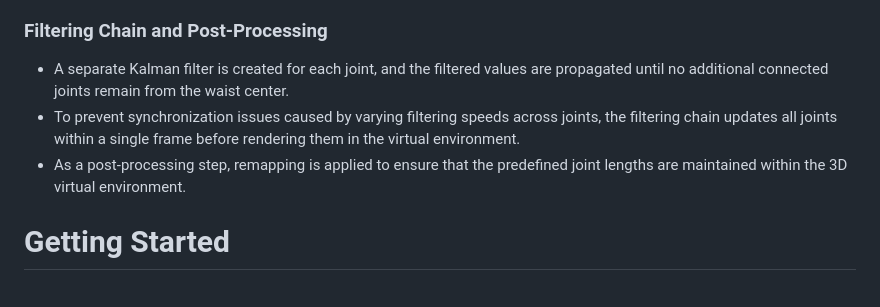
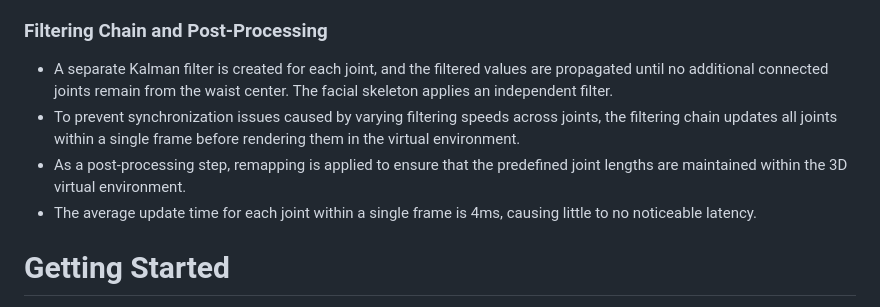
Before and after one commit to gstls/WebPose3D-RealTime, a Markdown page: README.md, the part around the change. Rendered like a GitHub page.

```diff
--- a/README.md
+++ b/README.md
@@ -38,9 +38,10 @@ This project selects only the minimal set of joints necessary to identify the us
 
 ### Filtering Chain and Post-Processing
 
-- A separate Kalman filter is created for each joint, and the filtered values are propagated until no additional connected joints remain from the waist center.
+- A separate Kalman filter is created for each joint, and the filtered values are propagated until no additional connected joints remain from the waist center. The facial skeleton applies an independent filter.
 - To prevent synchronization issues caused by varying filtering speeds across joints, the filtering chain updates all joints within a single frame before rendering them in the virtual environment.
 - As a post-processing step, remapping is applied to ensure that the predefined joint lengths are maintained within the 3D virtual environment.
+- The average update time for each joint within a single frame is 4ms, causing little to no noticeable latency.
 
 # Getting Started
 - This project does not require any additional library installations. Simply download the project and run index.html using Live Server or via npm.
```
